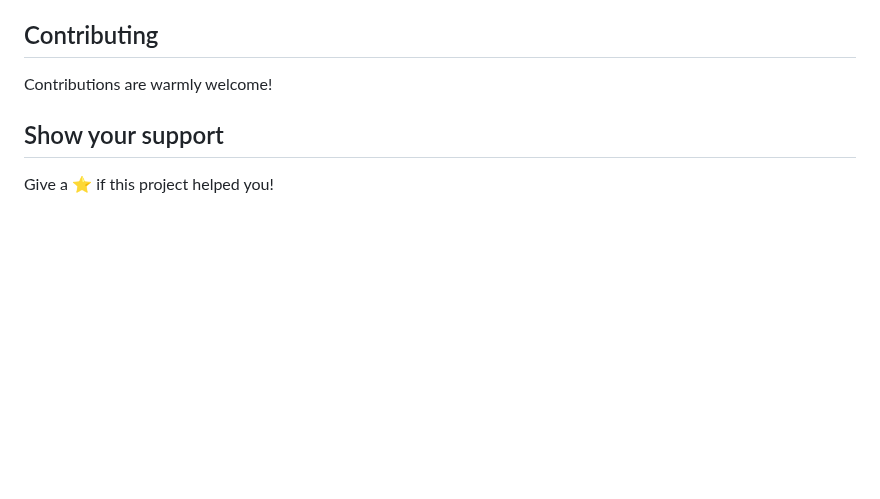
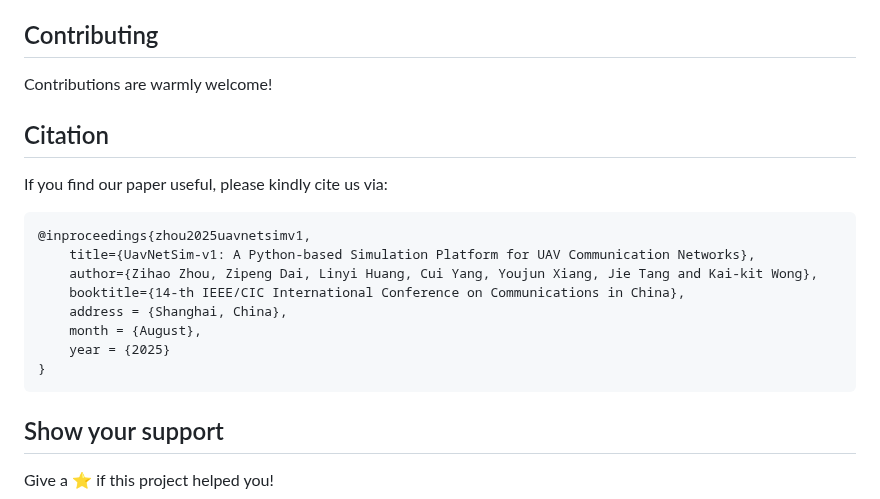
Before and after one commit to 01329582993/Project1, a Markdown page: README.md, the part around the change. Rendered like a GitHub page; blank space fills up the shorter version.

````diff
--- a/README.md
+++ b/README.md
@@ -340,6 +340,19 @@ Our simulation platform can be expanded based on your research needs, including
 ## Contributing
 Contributions are warmly welcome!
 
+## Citation
+If you find our paper useful, please kindly cite us via:
+```
+@inproceedings{zhou2025uavnetsimv1,
+    title={UavNetSim-v1: A Python-based Simulation Platform for UAV Communication Networks},
+    author={Zihao Zhou, Zipeng Dai, Linyi Huang, Cui Yang, Youjun Xiang, Jie Tang and Kai-kit Wong},
+    booktitle={14-th IEEE/CIC International Conference on Communications in China},
+    address = {Shanghai, China},
+    month = {August},
+    year = {2025}
+}
+```
+
 ## Show your support
 Give a ⭐ if this project helped you!
 
````
